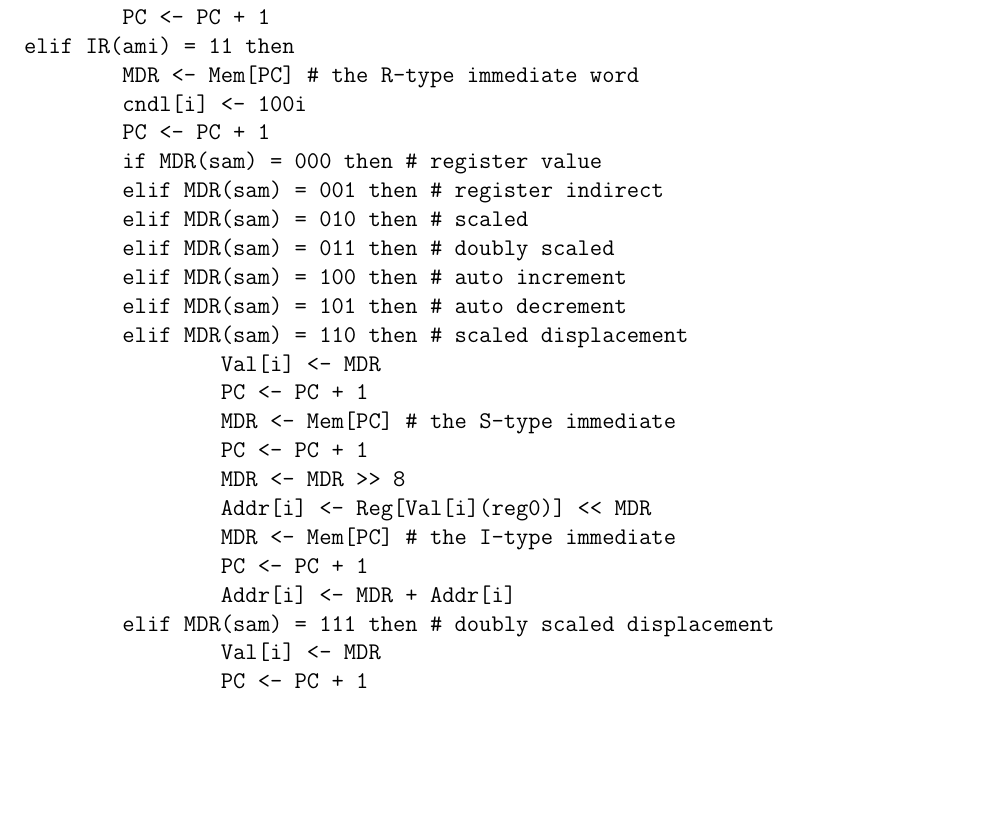
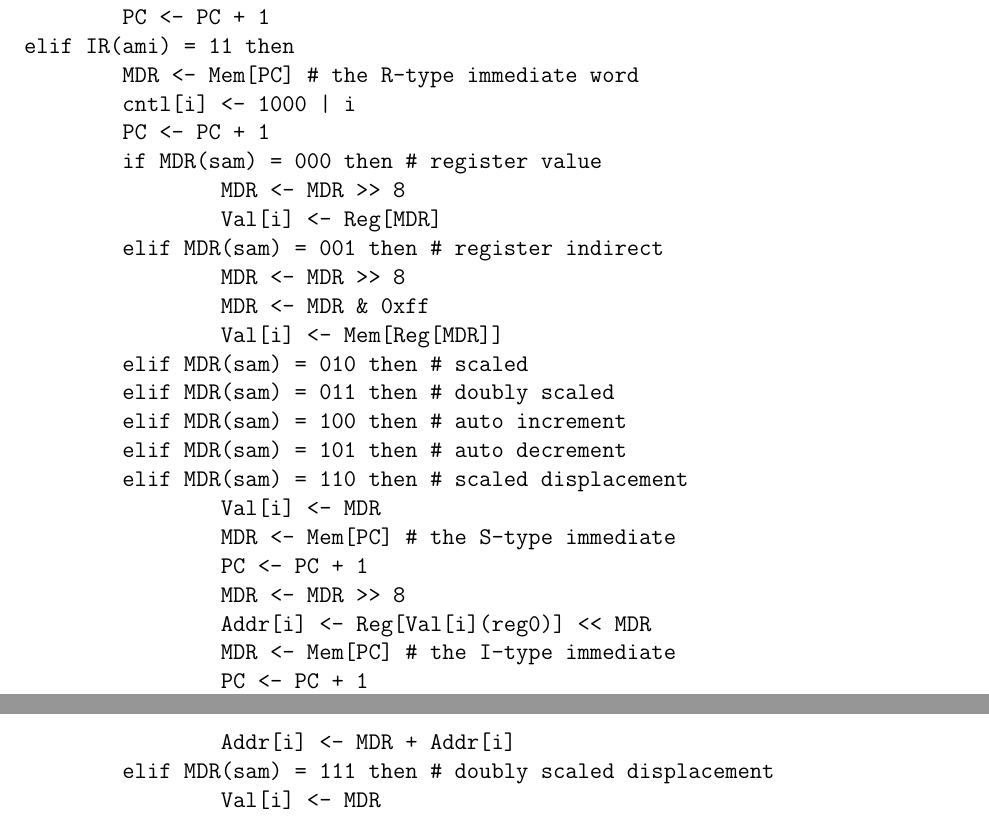
Before and after one commit to solb/comparchcpu, a LaTeX document (hard.tex): part of page 1 of 2 before the commit and two parts of pages 1 and 2 of 2 after it, the two joined at a grey line, cut so that both start at the same text, the shorter picture padded with empty space. Compiled offline with pdfLaTeX.

Commit message:
Implement register value and register displacement RTL
Also remove erroneous PC increments in the scaled modes

```diff
--- a/hard.tex
+++ b/hard.tex
@@ -30,17 +30,21 @@ if IR(ami) = 01 or 10 then
 	PC <- PC + 1
 elif IR(ami) = 11 then
 	MDR <- Mem[PC] # the R-type immediate word
-	cndl[i] <- 100i
+	cntl[i] <- 1000 | i
 	PC <- PC + 1
 	if MDR(sam) = 000 then # register value
+		MDR <- MDR >> 8
+		Val[i] <- Reg[MDR]
 	elif MDR(sam) = 001 then # register indirect
+		MDR <- MDR >> 8
+		MDR <- MDR & 0xff
+		Val[i] <- Mem[Reg[MDR]]
 	elif MDR(sam) = 010 then # scaled
 	elif MDR(sam) = 011 then # doubly scaled
 	elif MDR(sam) = 100 then # auto increment
 	elif MDR(sam) = 101 then # auto decrement
 	elif MDR(sam) = 110 then # scaled displacement
 		Val[i] <- MDR
-		PC <- PC + 1
 		MDR <- Mem[PC] # the S-type immediate
 		PC <- PC + 1
 		MDR <- MDR >> 8
@@ -50,7 +54,6 @@ elif IR(ami) = 11 then
 		Addr[i] <- MDR + Addr[i]
 	elif MDR(sam) = 111 then # doubly scaled displacement
 		Val[i] <- MDR
-		PC <- PC + 1
 		MDR <- Mem[PC] # the S-type immediate
 		PC <- PC + 1
 		TMP <- MDR
```
